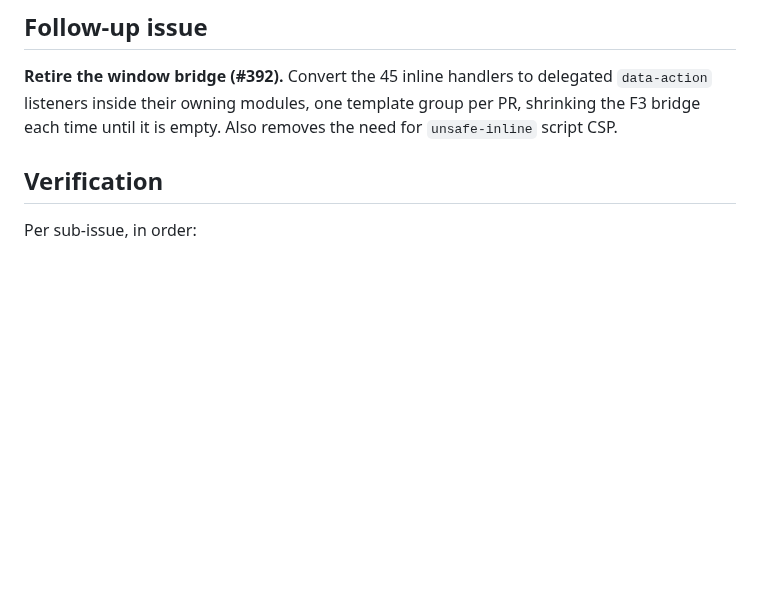
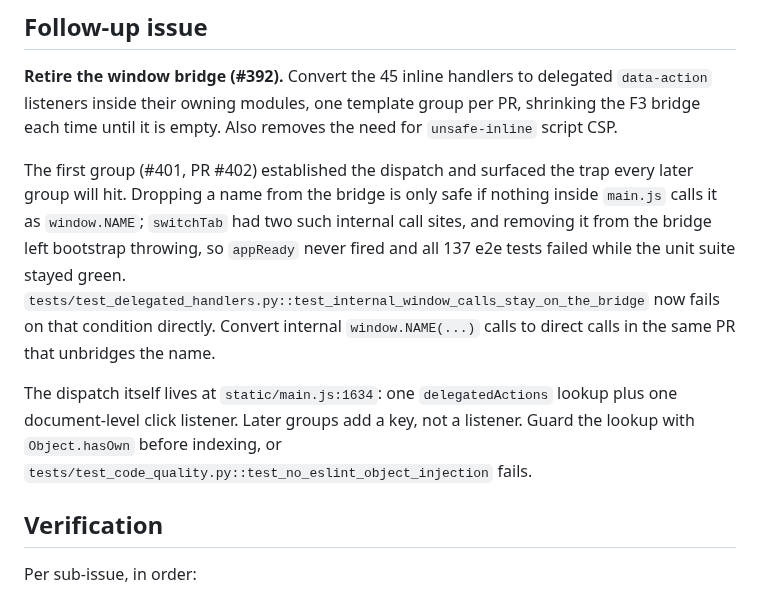
Before and after one commit to karoltheguy/QuadletManager, a Markdown page: plans/issue-174-main-js-modules.md, the part around the change. GitHub-like rendering; blank space fills up the shorter version.

Commit message:
docs(plans): record the bridge-retirement trap found in #401 (#403)

```diff
--- a/plans/issue-174-main-js-modules.md
+++ b/plans/issue-174-main-js-modules.md
@@ -192,6 +192,20 @@ touches those lines.
 shrinking the F3 bridge each time until it is empty. Also removes the need for
 `unsafe-inline` script CSP.
 
+The first group (#401, PR #402) established the dispatch and surfaced the trap
+every later group will hit. Dropping a name from the bridge is only safe if
+nothing inside `main.js` calls it as `window.NAME`; `switchTab` had two such
+internal call sites, and removing it from the bridge left bootstrap throwing, so
+`appReady` never fired and all 137 e2e tests failed while the unit suite stayed
+green. `tests/test_delegated_handlers.py::test_internal_window_calls_stay_on_the_bridge`
+now fails on that condition directly. Convert internal `window.NAME(...)` calls
+to direct calls in the same PR that unbridges the name.
+
+The dispatch itself lives at `static/main.js:1634`: one `delegatedActions` lookup
+plus one document-level click listener. Later groups add a key, not a listener.
+Guard the lookup with `Object.hasOwn` before indexing, or
+`tests/test_code_quality.py::test_no_eslint_object_injection` fails.
+
 ## Verification
 
 Per sub-issue, in order:
```
